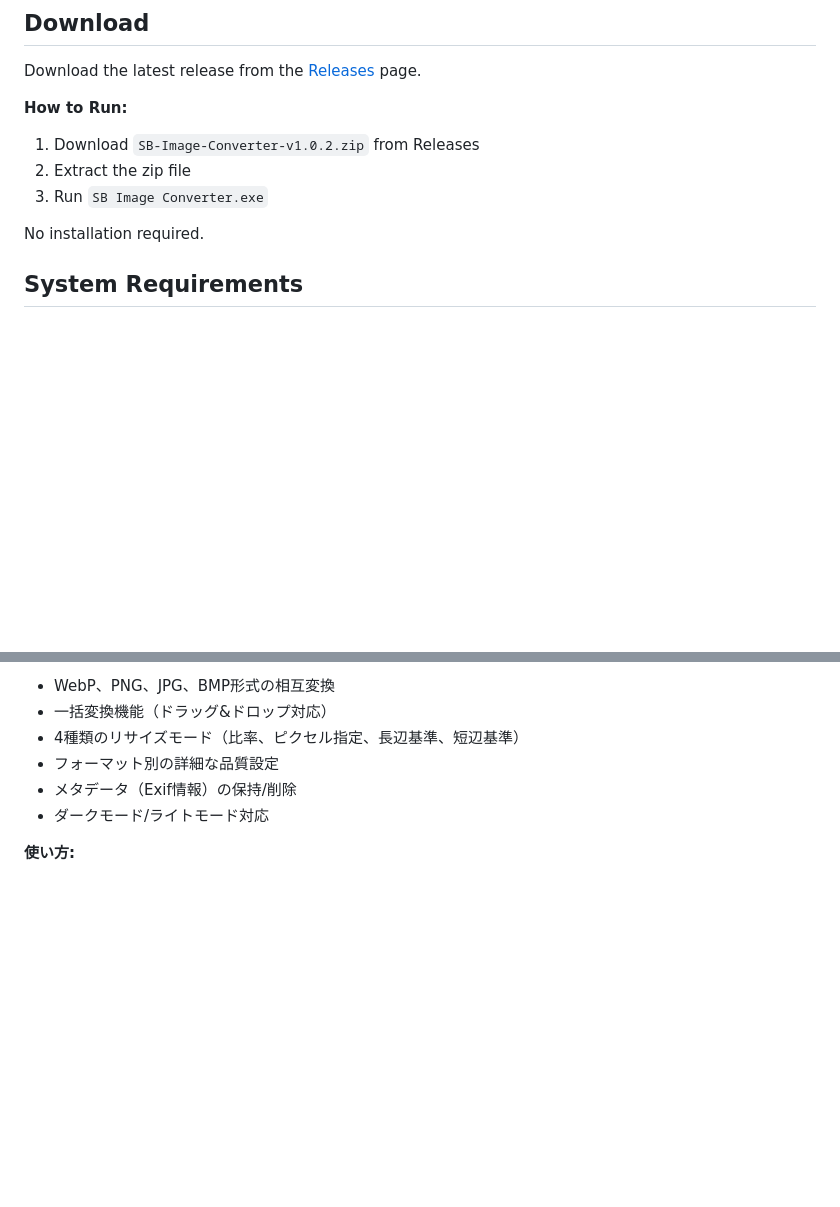
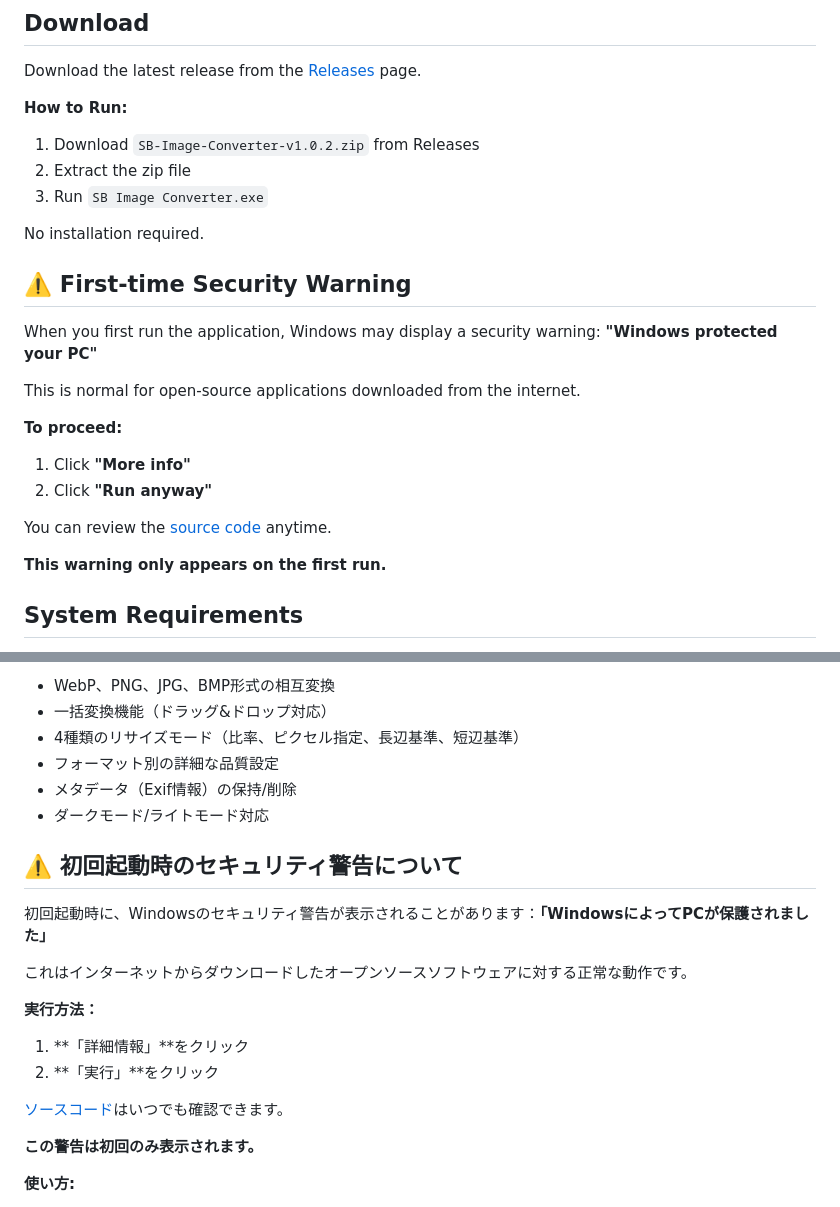
Before and after one commit to Amatsukast/SB-Image-Converter, a Markdown page: README.md, 2 parts joined by grey strips. Drawn GitHub-style; blank space fills up the shorter version.

Commit message:
Add Windows SmartScreen security warning guide to README
Added sections explaining the first-time Windows security warning for both English and Japanese users, including step-by-step instructions to proceed with running the application.

```diff
--- a/README.md
+++ b/README.md
@@ -13,6 +13,21 @@ Download the latest release from the [Releases](https://github.com/Amatsukast/SB
 3. Run `SB Image Converter.exe`
 
 No installation required.
+
+## ⚠️ First-time Security Warning
+
+When you first run the application, Windows may display a security warning: **"Windows protected your PC"**
+
+This is normal for open-source applications downloaded from the internet.
+
+**To proceed:**
+
+1. Click **"More info"**
+2. Click **"Run anyway"**
+
+You can review the [source code](https://github.com/Amatsukast/SB-Image-Converter) anytime.
+
+**This warning only appears on the first run.**
 
 ## System Requirements
 
@@ -149,6 +164,21 @@ SB Image Converterは日本語UIに完全対応しています。
 - メタデータ（Exif情報）の保持/削除
 - ダークモード/ライトモード対応
 
+## ⚠️ 初回起動時のセキュリティ警告について
+
+初回起動時に、Windowsのセキュリティ警告が表示されることがあります：**「WindowsによってPCが保護されました」**
+
+これはインターネットからダウンロードしたオープンソースソフトウェアに対する正常な動作です。
+
+**実行方法：**
+
+1. **「詳細情報」**をクリック
+2. **「実行」**をクリック
+
+[ソースコード](https://github.com/Amatsukast/SB-Image-Converter)はいつでも確認できます。
+
+**この警告は初回のみ表示されます。**
+
 **使い方:**
 
 1. 画像をドラッグ&ドロップ、またはフォルダ/画像アイコンから追加
```
